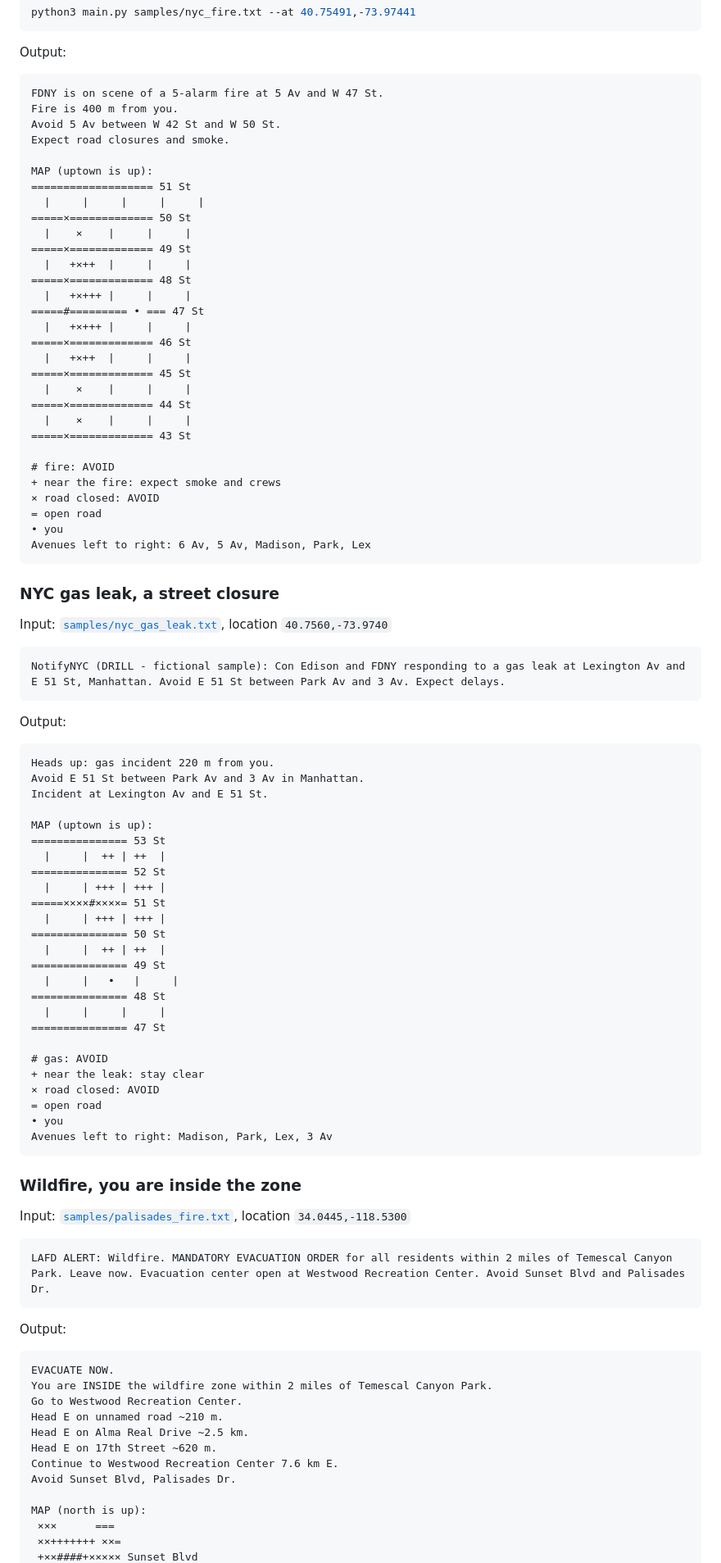
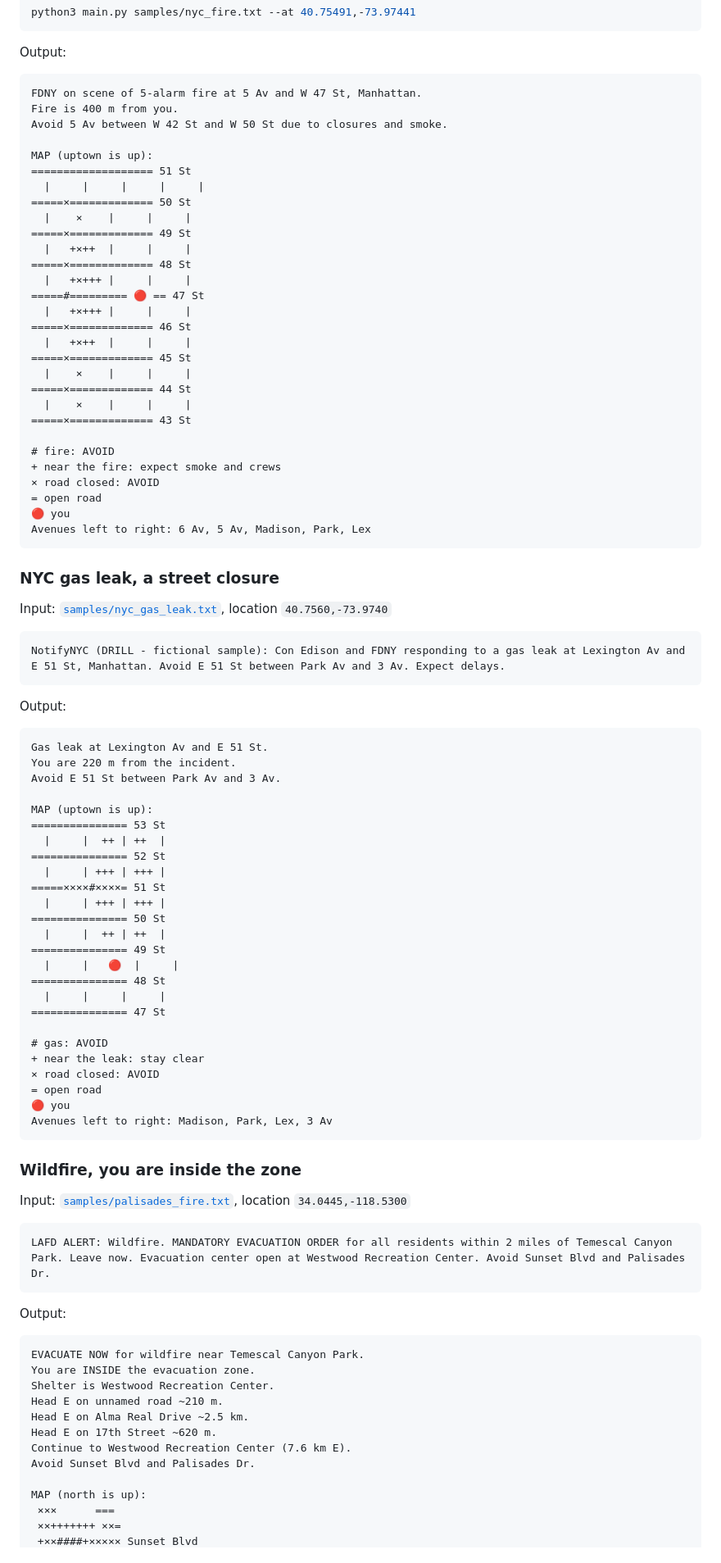
Before and after one commit to JacobOuyang/MapsImagesText, a Markdown page: README.md, the part around one of its changes. Shown at 82% size. Drawn GitHub-style.

````diff
--- a/README.md
+++ b/README.md
@@ -66,10 +77,9 @@ python3 main.py samples/nyc_fire.txt --at 40.75491,-73.97441
 Output:
 
 ```
-FDNY is on scene of a 5-alarm fire at 5 Av and W 47 St.
+FDNY on scene of 5-alarm fire at 5 Av and W 47 St, Manhattan.
 Fire is 400 m from you.
-Avoid 5 Av between W 42 St and W 50 St.
-Expect road closures and smoke.
+Avoid 5 Av between W 42 St and W 50 St due to closures and smoke.
 
 MAP (uptown is up):
 =================== 51 St
@@ -80,7 +90,7 @@ MAP (uptown is up):
   |   +×++  |     |     |
 =====×============= 48 St
   |   +×+++ |     |     |
-=====#========= • === 47 St
+=====#========= 🔴 == 47 St
   |   +×+++ |     |     |
 =====×============= 46 St
   |   +×++  |     |     |
@@ -94,7 +104,7 @@ MAP (uptown is up):
 + near the fire: expect smoke and crews
 × road closed: AVOID
 = open road
-• you
+🔴 you
 Avenues left to right: 6 Av, 5 Av, Madison, Park, Lex
 ```
 
@@ -109,9 +119,9 @@ NotifyNYC (DRILL - fictional sample): Con Edison and FDNY responding to a gas le
 Output:
 
 ```
-Heads up: gas incident 220 m from you.
-Avoid E 51 St between Park Av and 3 Av in Manhattan.
-Incident at Lexington Av and E 51 St.
+Gas leak at Lexington Av and E 51 St.
+You are 220 m from the incident.
+Avoid E 51 St between Park Av and 3 Av.
 
 MAP (uptown is up):
 =============== 53 St
@@ -123,7 +133,7 @@ MAP (uptown is up):
 =============== 50 St
   |     |  ++ | ++  |
 =============== 49 St
-  |     |   •   |     |
+  |     |   🔴  |     |
 =============== 48 St
   |     |     |     |
 =============== 47 St
@@ -132,7 +142,7 @@ MAP (uptown is up):
 + near the leak: stay clear
 × road closed: AVOID
 = open road
-• you
+🔴 you
 Avenues left to right: Madison, Park, Lex, 3 Av
 ```
 
@@ -147,14 +157,14 @@ LAFD ALERT: Wildfire. MANDATORY EVACUATION ORDER for all residents within 2 mile
 Output:
 
 ```
-EVACUATE NOW.
-You are INSIDE the wildfire zone within 2 miles of Temescal Canyon Park.
-Go to Westwood Recreation Center.
+EVACUATE NOW for wildfire near Temescal Canyon Park.
+You are INSIDE the evacuation zone.
+Shelter is Westwood Recreation Center.
 Head E on unnamed road ~210 m.
 Head E on Alma Real Drive ~2.5 km.
 Head E on 17th Street ~620 m.
-Continue to Westwood Recreation Center 7.6 km E.
-Avoid Sunset Blvd, Palisades Dr.
+Continue to Westwood Recreation Center (7.6 km E).
+Avoid Sunset Blvd and Palisades Dr.
 
 MAP (north is up):
  ×××      ===
````
Also changed, not shown: other parts of README.md (+21 -8 lines), CLAUDE.md (+1 -1 lines), docs/preview_nyc_fire_gas.jpg (deleted), docs/preview_replies.jpg (added), docs/preview_wildfire_nyc_fire.jpg (deleted), 5 other files.
